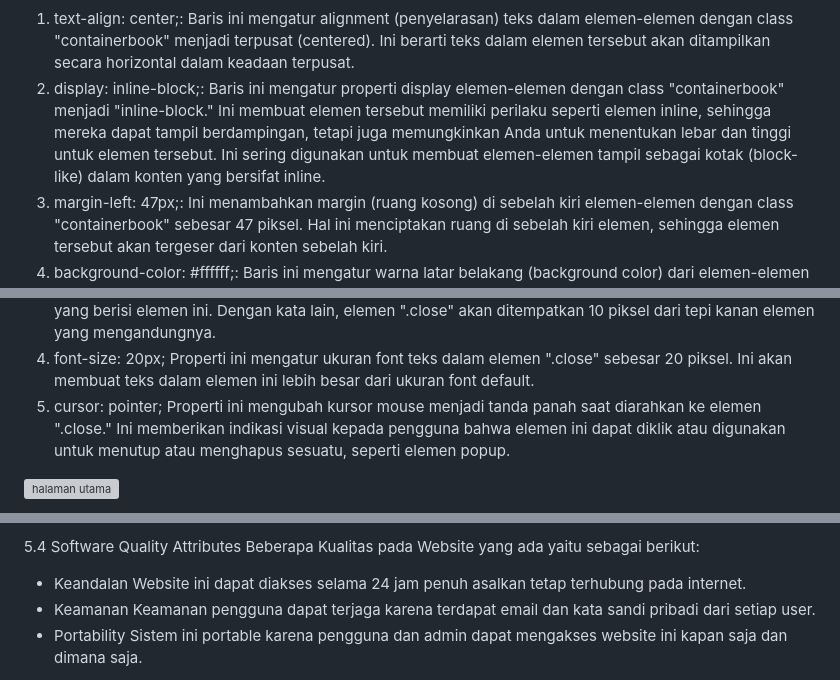
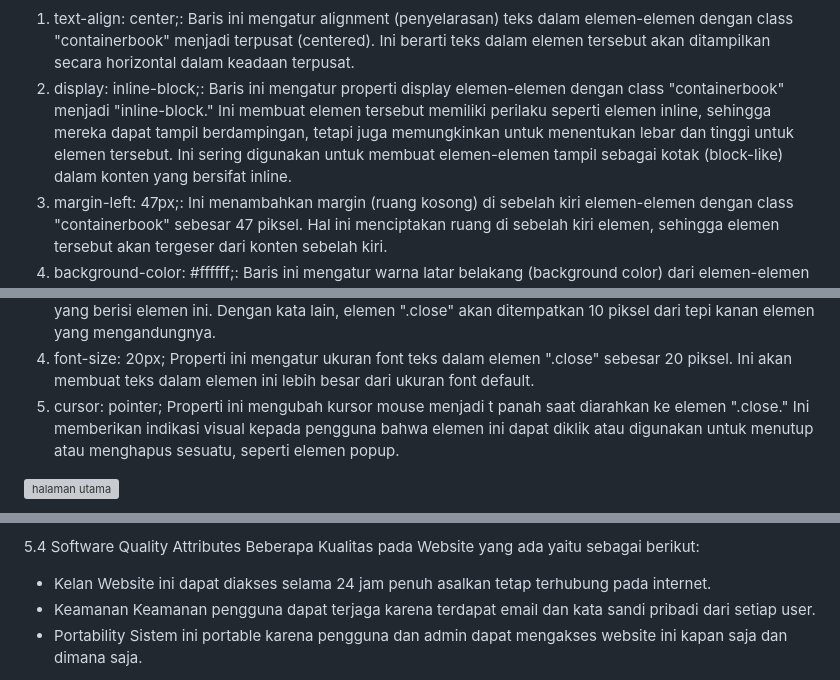
Before and after one commit to 22091397005MuhammadAinurRofik/2022a-kelompok6, a Markdown page: README.md, 3 parts joined by grey strips. GitHub-like rendering; grey boxes are pictures that could not be loaded.

```diff
--- a/README.md
+++ b/README.md
@@ -328,7 +328,7 @@ button: Merujuk pada elemen-elemen <button> yang berada dalam elemen-elemen <ul>
 ![halaman utama](./imgsrs/10.jpg)
 
 1.	text-align: center;: Baris ini mengatur alignment (penyelarasan) teks dalam elemen-elemen dengan class "containerbook" menjadi terpusat (centered). Ini berarti teks dalam elemen tersebut akan ditampilkan secara horizontal dalam keadaan terpusat.
-2.	display: inline-block;: Baris ini mengatur properti display elemen-elemen dengan class "containerbook" menjadi "inline-block." Ini membuat elemen tersebut memiliki perilaku seperti elemen inline, sehingga mereka dapat tampil berdampingan, tetapi juga memungkinkan Anda untuk menentukan lebar dan tinggi untuk elemen tersebut. Ini sering digunakan untuk membuat elemen-elemen tampil sebagai kotak (block-like) dalam konten yang bersifat inline.
+2.	display: inline-block;: Baris ini mengatur properti display elemen-elemen dengan class "containerbook" menjadi "inline-block." Ini membuat elemen tersebut memiliki perilaku seperti elemen inline, sehingga mereka dapat tampil berdampingan, tetapi juga memungkinkan  untuk menentukan lebar dan tinggi untuk elemen tersebut. Ini sering digunakan untuk membuat elemen-elemen tampil sebagai kotak (block-like) dalam konten yang bersifat inline.
 3.	margin-left: 47px;: Ini menambahkan margin (ruang kosong) di sebelah kiri elemen-elemen dengan class "containerbook" sebesar 47 piksel. Hal ini menciptakan ruang di sebelah kiri elemen, sehingga elemen tersebut akan tergeser dari konten sebelah kiri.
 4.	background-color: #ffffff;: Baris ini mengatur warna latar belakang (background color) dari elemen-elemen dengan class "containerbook" menjadi putih (#ffffff). Ini akan memberikan elemen-elemen tersebut latar belakang berwarna putih.
 5.	border-radius: 5px;: Ini membulatkan sudut-sudut elemen-elemen dengan class "containerbook." Properti border-radius mengatur jari-jari sudut elemen sebesar 5 piksel, memberikan elemen tersebut sudut-sudut yang sedikit dibulatkan.
@@ -488,7 +488,7 @@ button: Merujuk pada elemen-elemen <button> yang berada dalam elemen-elemen <ul>
 2.	top: 10px; Properti ini mengatur elemen ".close" untuk berada pada jarak 10 piksel dari atas tepi elemen yang berisi elemen ini. Dengan kata lain, elemen ".close" akan ditempatkan 10 piksel dari atas elemen yang mengandungnya.
 3.	right: 10px; Properti ini mengatur elemen ".close" untuk berada pada jarak 10 piksel dari tepi kanan elemen yang berisi elemen ini. Dengan kata lain, elemen ".close" akan ditempatkan 10 piksel dari tepi kanan elemen yang mengandungnya.
 4.	font-size: 20px; Properti ini mengatur ukuran font teks dalam elemen ".close" sebesar 20 piksel. Ini akan membuat teks dalam elemen ini lebih besar dari ukuran font default.
-5.	cursor: pointer; Properti ini mengubah kursor mouse menjadi tanda panah saat diarahkan ke elemen ".close." Ini memberikan indikasi visual kepada pengguna bahwa elemen ini dapat diklik atau digunakan untuk menutup atau menghapus sesuatu, seperti elemen popup.
+5.	cursor: pointer; Properti ini mengubah kursor mouse menjadi t panah saat diarahkan ke elemen ".close." Ini memberikan indikasi visual kepada pengguna bahwa elemen ini dapat diklik atau digunakan untuk menutup atau menghapus sesuatu, seperti elemen popup.
 
 ![halaman utama](./imgsrs/33.jpg)
 
@@ -589,7 +610,7 @@ Untuk persyaratan keamanan pada website OnBook ini yaitu :
 
 5.4 Software Quality Attributes
 Beberapa Kualitas pada Website yang ada yaitu sebagai berikut:
-- Keandalan
+- Kelan
    Website ini dapat diakses selama 24 jam penuh asalkan tetap terhubung pada internet.
 - Keamanan
    Keamanan pengguna dapat terjaga karena terdapat email dan kata sandi pribadi dari setiap user.
```
Also changed, not shown: other parts of README.md (+35 -14 lines).
